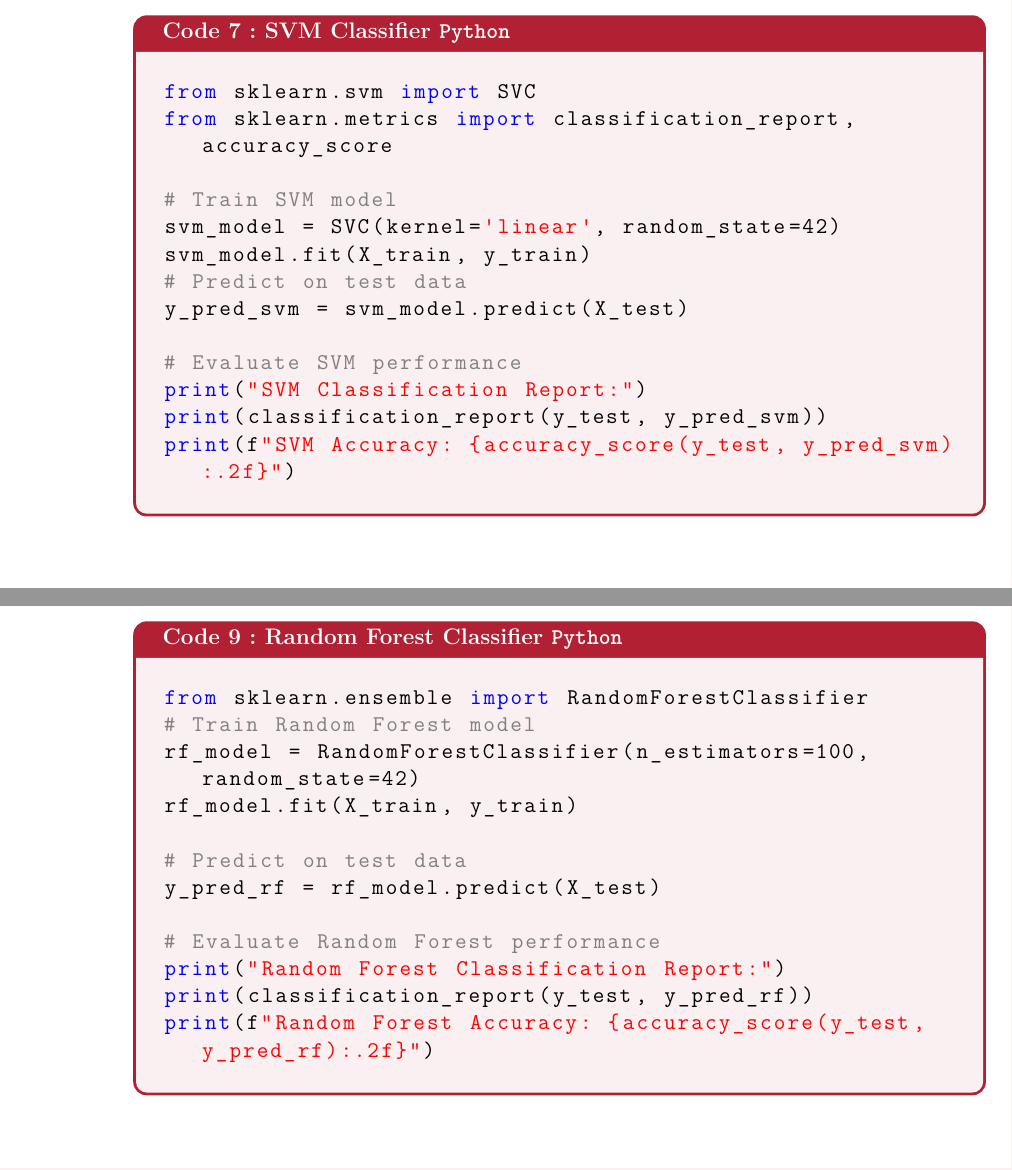
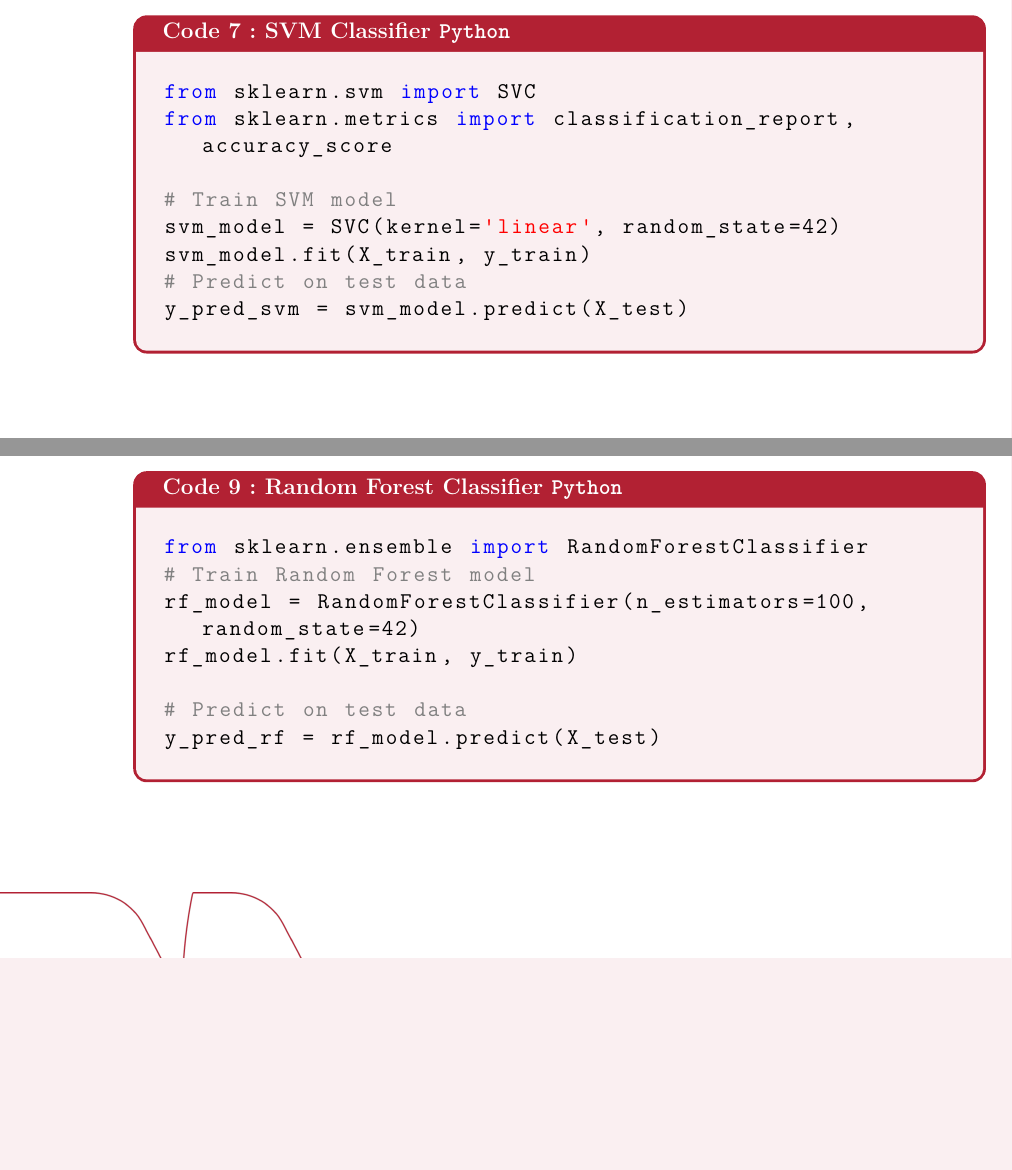
Before and after one commit to Hu9o73/Drowsiness-Detection, a LaTeX thesis (ML_Project_LaTeX_Synthesis/main.tex): two parts of pages 12 and 15 of 25 before the commit and two parts of pages 10 and 12 of 22 after it, joined at a grey line, cut so that both start at the same text, the shorter picture padded with empty space. Compiled offline with pdfLaTeX.

Commit message:
Update LaTeX

```diff
--- a/ML_Project_LaTeX_Synthesis/main.tex
+++ b/ML_Project_LaTeX_Synthesis/main.tex
@@ -337,11 +335,6 @@ svm_model = SVC(kernel='linear', random_state=42)
 svm_model.fit(X_train, y_train)
 # Predict on test data
 y_pred_svm = svm_model.predict(X_test)
-
-# Evaluate SVM performance
-print("SVM Classification Report:")
-print(classification_report(y_test, y_pred_svm))
-print(f"SVM Accuracy: {accuracy_score(y_test, y_pred_svm):.2f}")
 \end{lstlisting}
 \end{codebox}
 
@@ -420,11 +413,6 @@ rf_model.fit(X_train, y_train)
 
 # Predict on test data
 y_pred_rf = rf_model.predict(X_test)
-
-# Evaluate Random Forest performance
-print("Random Forest Classification Report:")
-print(classification_report(y_test, y_pred_rf))
-print(f"Random Forest Accuracy: {accuracy_score(y_test, y_pred_rf):.2f}")
 \end{lstlisting}
 \end{codebox}
 
```
Also changed, not shown: ML_Project_Synthesis.pdf, ML_Project_LaTeX_Synthesis/main.tex (4 more changed lines).
